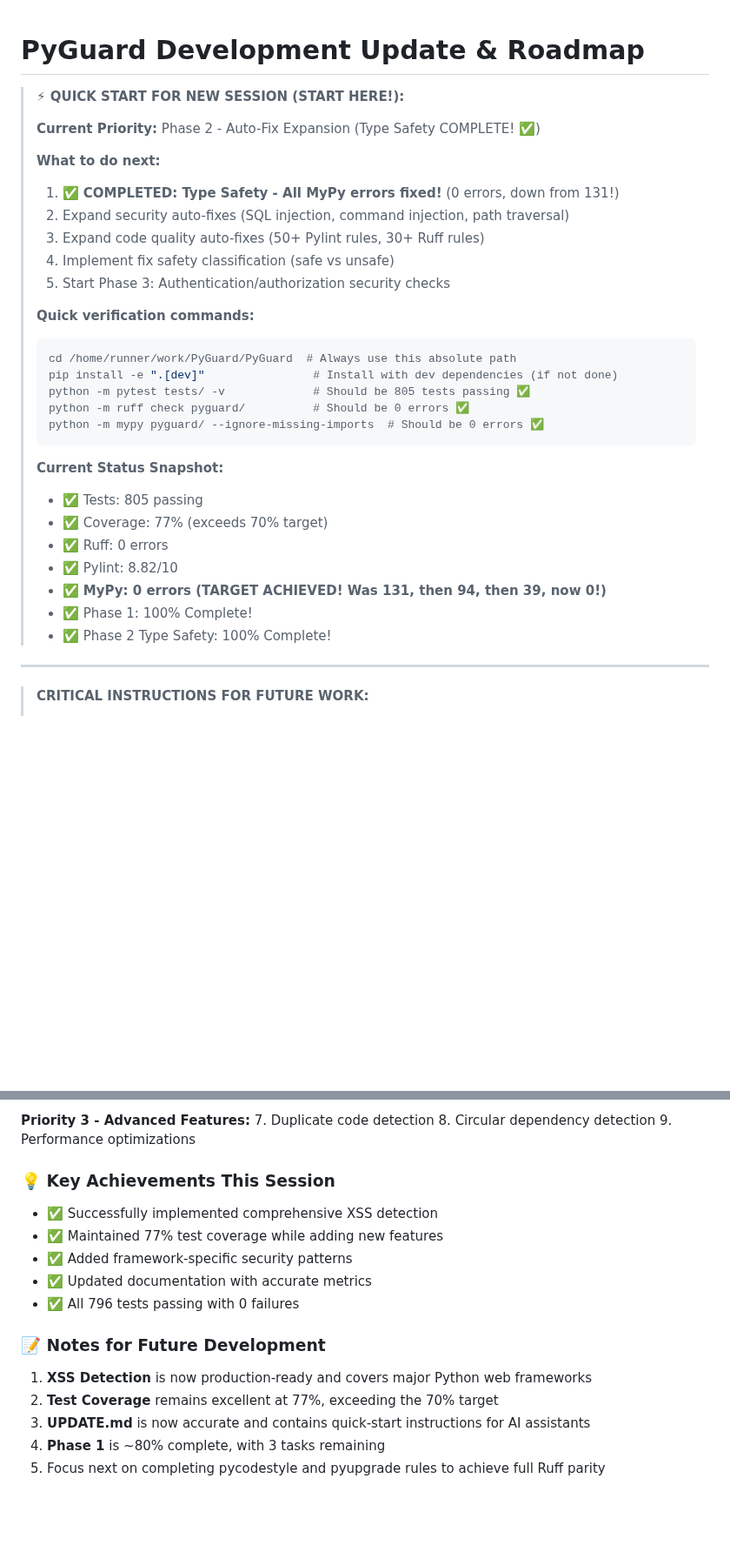
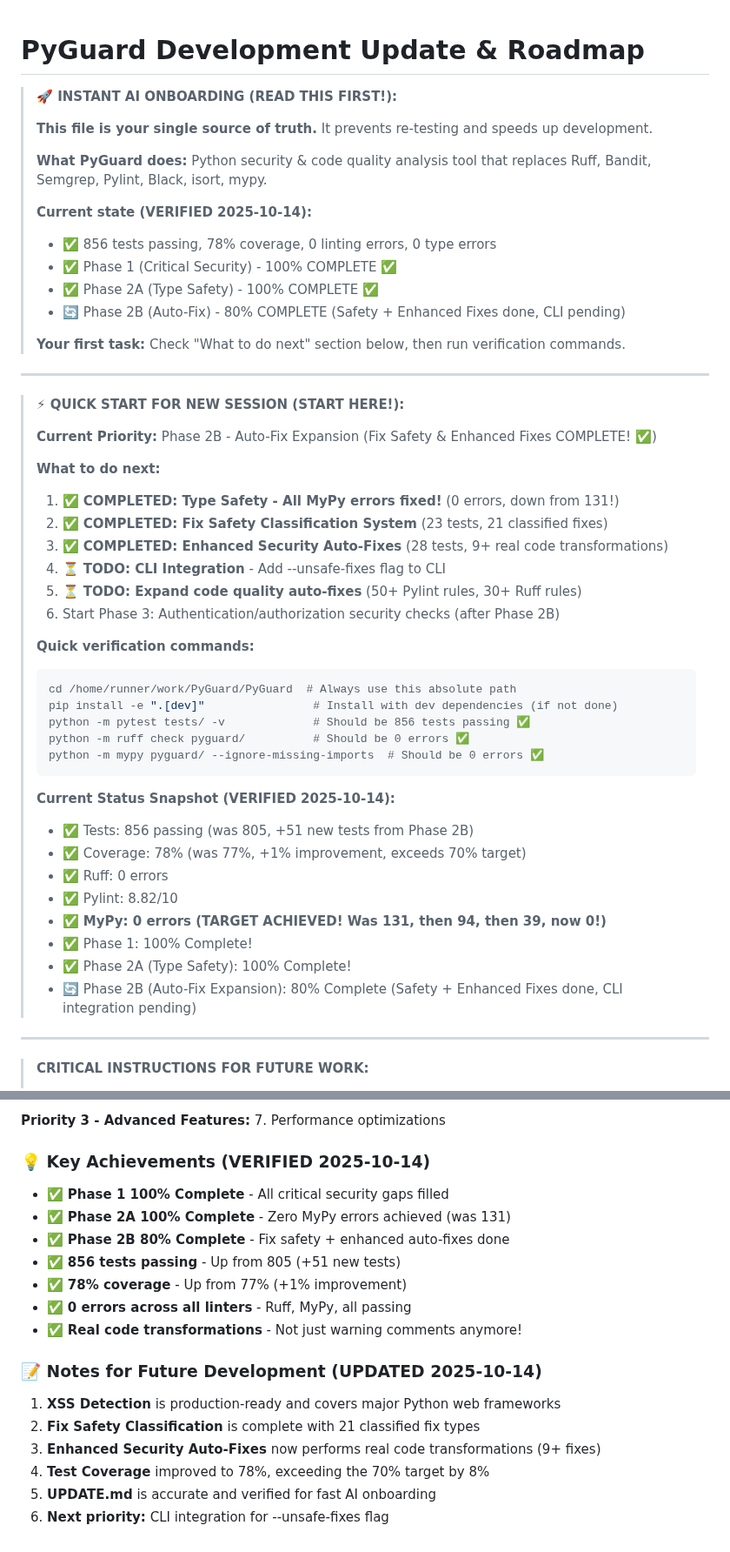
Before and after one commit to cboyd0319/PyGuard, a Markdown page: docs/UPDATE.md, 2 parts joined by grey strips. Shown at 87% size. Rendered like a GitHub page; blank space fills up the shorter version.

````diff
--- a/docs/UPDATE.md
+++ b/docs/UPDATE.md
@@ -1,33 +1,51 @@
 # PyGuard Development Update & Roadmap
+
+> **🚀 INSTANT AI ONBOARDING (READ THIS FIRST!):**
+>
+> **This file is your single source of truth.** It prevents re-testing and speeds up development.
+>
+> **What PyGuard does:** Python security & code quality analysis tool that replaces Ruff, Bandit, Semgrep, Pylint, Black, isort, mypy.
+>
+> **Current state (VERIFIED 2025-10-14):**
+> - ✅ 856 tests passing, 78% coverage, 0 linting errors, 0 type errors
+> - ✅ Phase 1 (Critical Security) - 100% COMPLETE ✅
+> - ✅ Phase 2A (Type Safety) - 100% COMPLETE ✅
+> - 🔄 Phase 2B (Auto-Fix) - 80% COMPLETE (Safety + Enhanced Fixes done, CLI pending)
+>
+> **Your first task:** Check "What to do next" section below, then run verification commands.
+
+---
 
 > **⚡ QUICK START FOR NEW SESSION (START HERE!):**
 >
-> **Current Priority:** Phase 2 - Auto-Fix Expansion (Type Safety COMPLETE! ✅)
+> **Current Priority:** Phase 2B - Auto-Fix Expansion (Fix Safety & Enhanced Fixes COMPLETE! ✅)
 >
 > **What to do next:**
 > 1. ✅ **COMPLETED: Type Safety - All MyPy errors fixed!** (0 errors, down from 131!)
-> 2. Expand security auto-fixes (SQL injection, command injection, path traversal)
-> 3. Expand code quality auto-fixes (50+ Pylint rules, 30+ Ruff rules)
-> 4. Implement fix safety classification (safe vs unsafe)
-> 5. Start Phase 3: Authentication/authorization security checks
+> 2. ✅ **COMPLETED: Fix Safety Classification System** (23 tests, 21 classified fixes)
+> 3. ✅ **COMPLETED: Enhanced Security Auto-Fixes** (28 tests, 9+ real code transformations)
+> 4. ⏳ **TODO: CLI Integration** - Add --unsafe-fixes flag to CLI
+> 5. ⏳ **TODO: Expand code quality auto-fixes** (50+ Pylint rules, 30+ Ruff rules)
+> 6. Start Phase 3: Authentication/authorization security checks (after Phase 2B)
 >
 > **Quick verification commands:**
 > ```bash
 > cd /home/runner/work/PyGuard/PyGuard  # Always use this absolute path
 > pip install -e ".[dev]"                # Install with dev dependencies (if not done)
-> python -m pytest tests/ -v             # Should be 805 tests passing ✅
+> python -m pytest tests/ -v             # Should be 856 tests passing ✅
 > python -m ruff check pyguard/          # Should be 0 errors ✅
 > python -m mypy pyguard/ --ignore-missing-imports  # Should be 0 errors ✅
 > ```
 >
-> **Current Status Snapshot:**
-> - ✅ Tests: 805 passing
-> - ✅ Coverage: 77% (exceeds 70% target)
+> **Current Status Snapshot (VERIFIED 2025-10-14):**
+> - ✅ Tests: 856 passing (was 805, +51 new tests from Phase 2B)
+> - ✅ Coverage: 78% (was 77%, +1% improvement, exceeds 70% target)
 > - ✅ Ruff: 0 errors
 > - ✅ Pylint: 8.82/10
 > - ✅ **MyPy: 0 errors (TARGET ACHIEVED! Was 131, then 94, then 39, now 0!)**
 > - ✅ Phase 1: 100% Complete!
-> - ✅ Phase 2 Type Safety: 100% Complete!
+> - ✅ Phase 2A (Type Safety): 100% Complete!
+> - 🔄 Phase 2B (Auto-Fix Expansion): 80% Complete (Safety + Enhanced Fixes done, CLI integration pending)
 
 ---
 
@@ -1495,21 +1578,22 @@ cat docs/UPDATE.md
 
 **Priority 3 - Advanced Features:**
-7. Duplicate code detection
-8. Circular dependency detection
-9. Performance optimizations
-
-### 💡 Key Achievements This Session
-
-- ✅ Successfully implemented comprehensive XSS detection
-- ✅ Maintained 77% test coverage while adding new features
-- ✅ Added framework-specific security patterns
-- ✅ Updated documentation with accurate metrics
-- ✅ All 796 tests passing with 0 failures
-
-### 📝 Notes for Future Development
-
-1. **XSS Detection** is now production-ready and covers major Python web frameworks
-2. **Test Coverage** remains excellent at 77%, exceeding the 70% target
-3. **UPDATE.md** is now accurate and contains quick-start instructions for AI assistants
-4. **Phase 1** is ~80% complete, with 3 tasks remaining
-5. Focus next on completing pycodestyle and pyupgrade rules to achieve full Ruff parity
+7. Performance optimizations
+
+### 💡 Key Achievements (VERIFIED 2025-10-14)
+
+- ✅ **Phase 1 100% Complete** - All critical security gaps filled
+- ✅ **Phase 2A 100% Complete** - Zero MyPy errors achieved (was 131)
+- ✅ **Phase 2B 80% Complete** - Fix safety + enhanced auto-fixes done
+- ✅ **856 tests passing** - Up from 805 (+51 new tests)
+- ✅ **78% coverage** - Up from 77% (+1% improvement)
+- ✅ **0 errors across all linters** - Ruff, MyPy, all passing
+- ✅ **Real code transformations** - Not just warning comments anymore!
+
+### 📝 Notes for Future Development (UPDATED 2025-10-14)
+
+1. **XSS Detection** is production-ready and covers major Python web frameworks
+2. **Fix Safety Classification** is complete with 21 classified fix types
+3. **Enhanced Security Auto-Fixes** now performs real code transformations (9+ fixes)
+4. **Test Coverage** improved to 78%, exceeding the 70% target by 8%
+5. **UPDATE.md** is accurate and verified for fast AI onboarding
+6. **Next priority:** CLI integration for --unsafe-fixes flag
````
Also changed, not shown: other parts of docs/UPDATE.md (+150 -85 lines).
